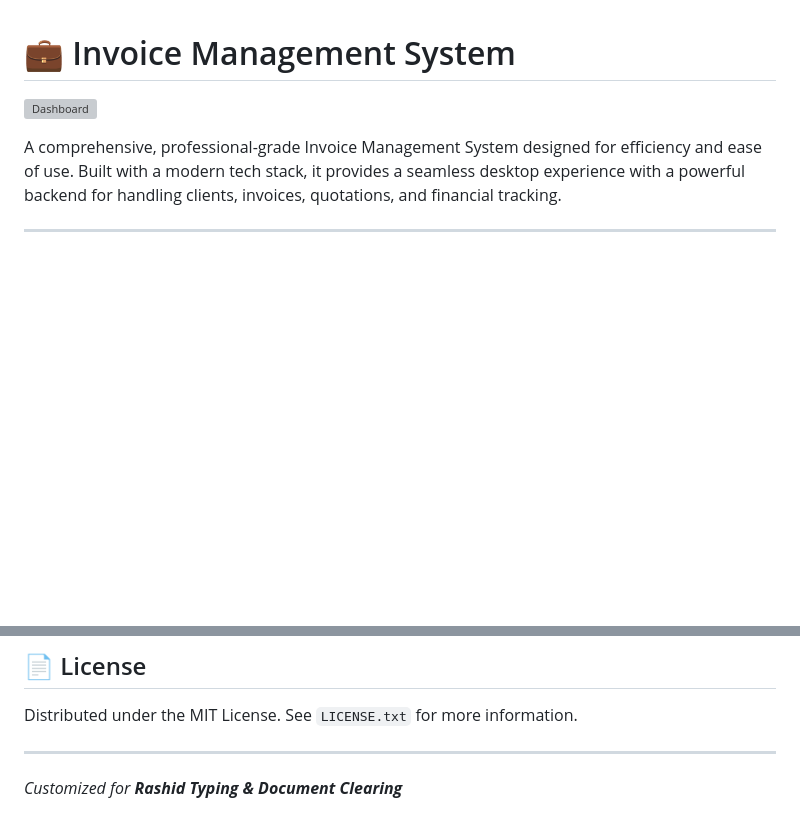
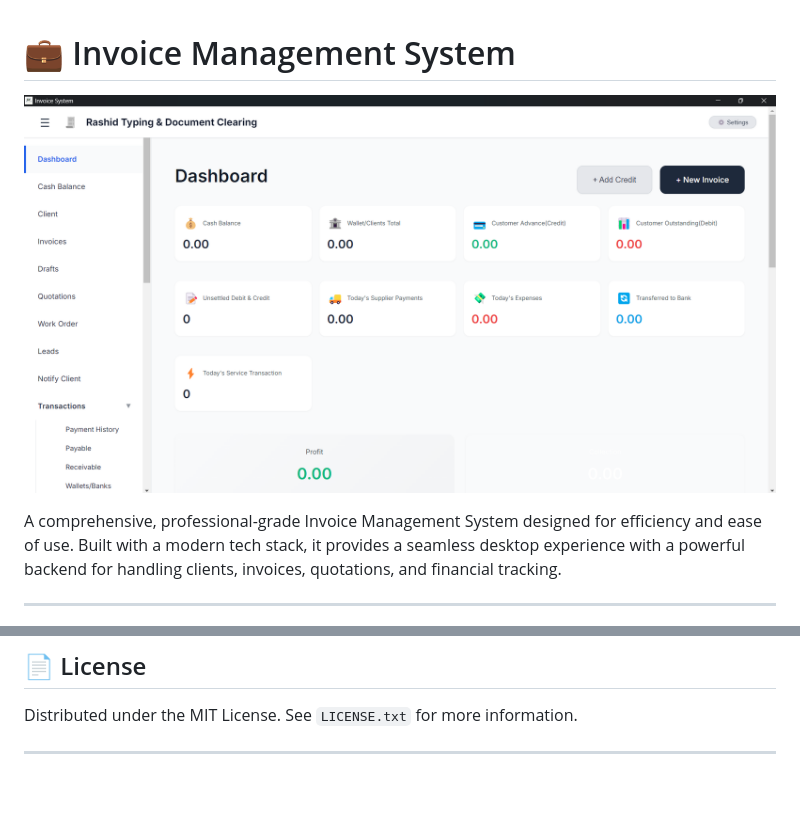
Before and after one commit to Amanev2005/invoice-system-demo, a Markdown page: README.md, 2 parts joined by grey strips. Drawn GitHub-style; pictures changed too: dashboard.png (added); blank space fills up the shorter version; grey boxes are pictures that could not be loaded.

Commit message:
image

```diff
--- a/README.md
+++ b/README.md
@@ -1,6 +1,6 @@
 # 💼 Invoice Management System
 
-![Dashboard](docs/images/dashboard.png)
+![Dashboard](dashboard.png)
 
 A comprehensive, professional-grade Invoice Management System designed for efficiency and ease of use. Built with a modern tech stack, it provides a seamless desktop experience with a powerful backend for handling clients, invoices, quotations, and financial tracking.
 
@@ -103,5 +103,3 @@ To package the application as a single self-contained executable for clients:
 Distributed under the MIT License. See `LICENSE.txt` for more information.
 
 ---
-
-*Customized for **Rashid Typing & Document Clearing***
```
